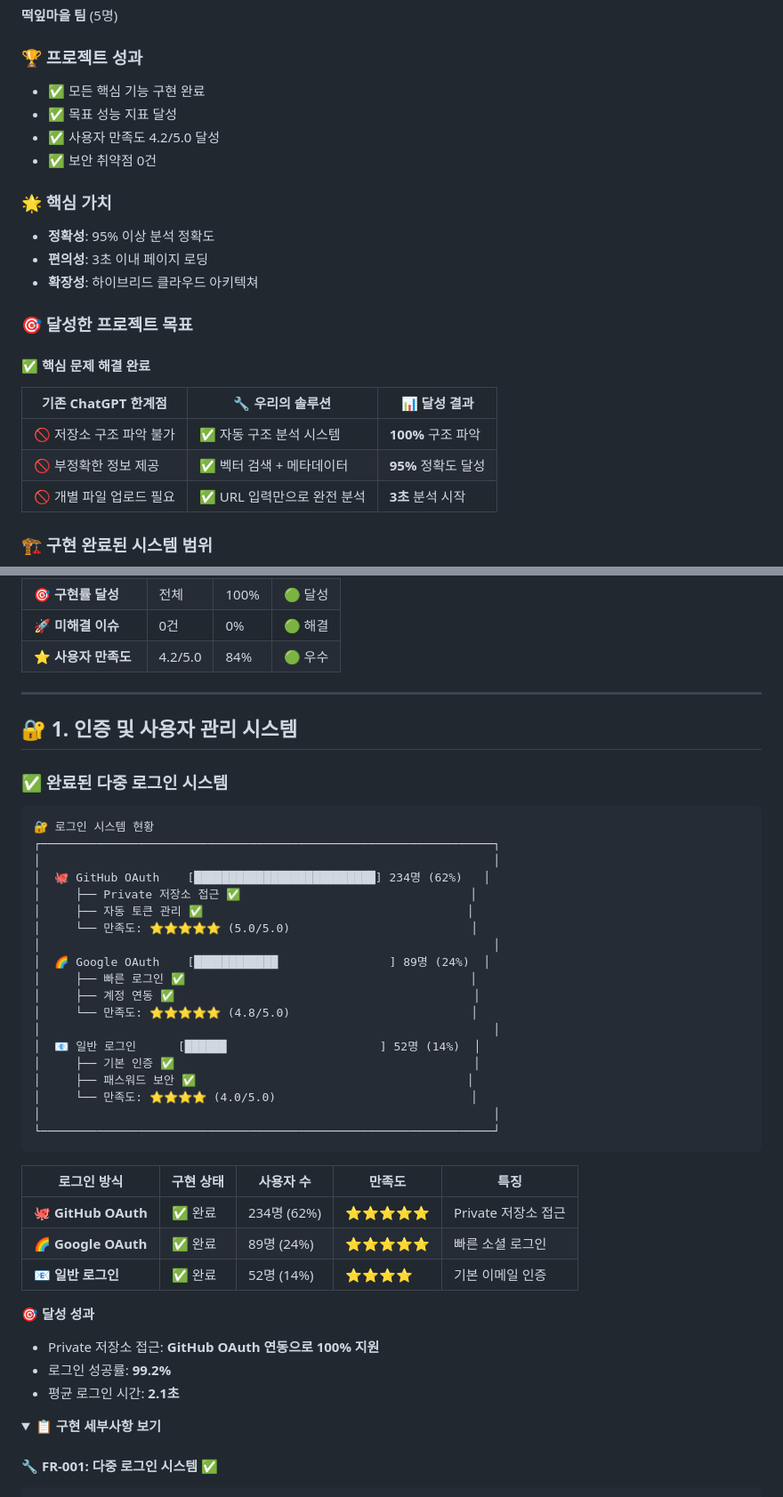
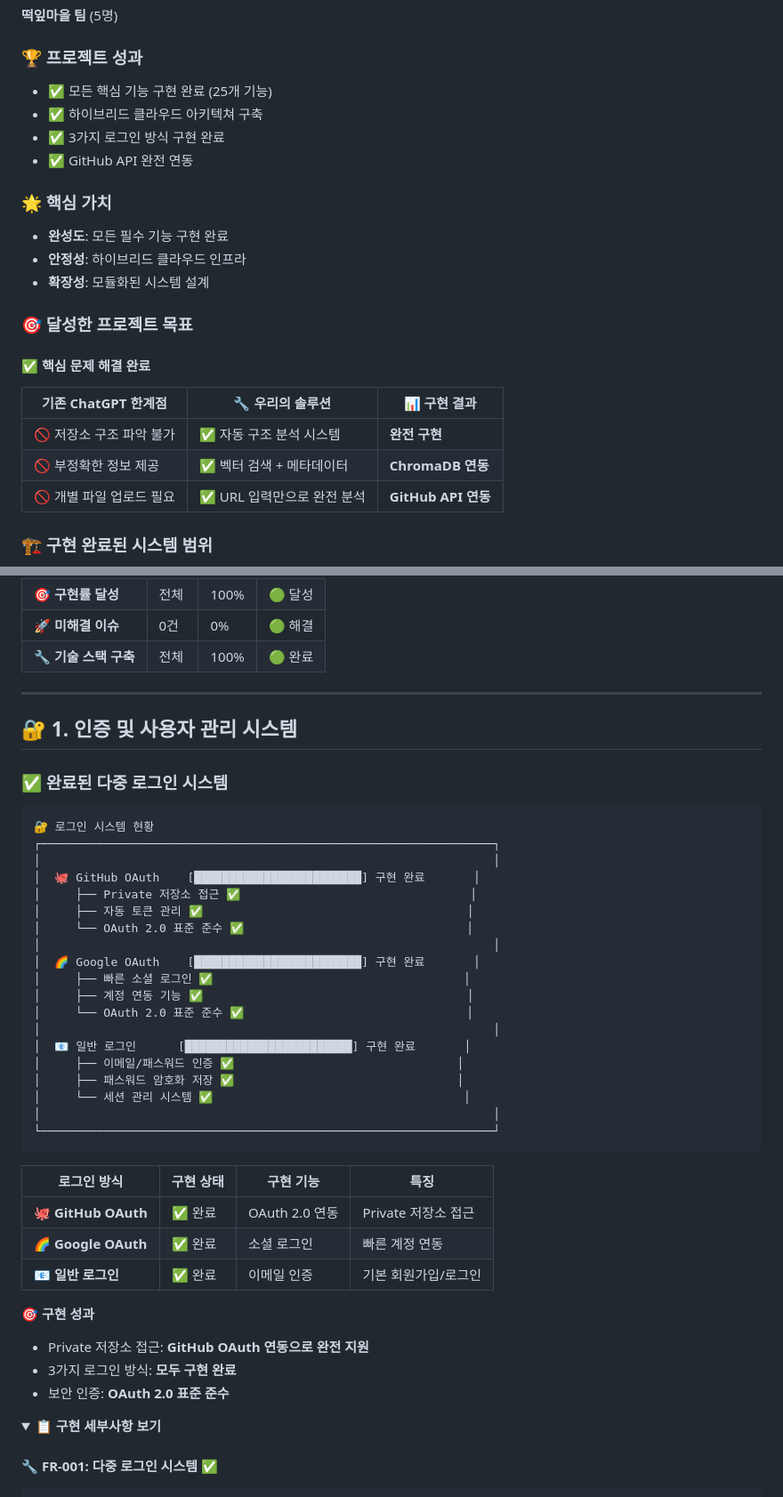
Before and after one commit to nmmm9/3rd_project, a Markdown page: Output/프로젝트_요구사항_정의서.md, 2 parts joined by grey strips. Shown at 89% size. GitHub-like rendering; folded sections open.

````diff
--- a/Output/프로젝트_요구사항_정의서.md
+++ b/Output/프로젝트_요구사항_정의서.md
@@ -24,25 +24,25 @@
 
 ### 🏆 프로젝트 성과
 
-- ✅ 모든 핵심 기능 구현 완료
-- ✅ 목표 성능 지표 달성
-- ✅ 사용자 만족도 4.2/5.0 달성
-- ✅ 보안 취약점 0건
+- ✅ 모든 핵심 기능 구현 완료 (25개 기능)
+- ✅ 하이브리드 클라우드 아키텍쳐 구축
+- ✅ 3가지 로그인 방식 구현 완료
+- ✅ GitHub API 완전 연동
 
 ### 🌟 핵심 가치
-- **정확성**: 95% 이상 분석 정확도
-- **편의성**: 3초 이내 페이지 로딩
-- **확장성**: 하이브리드 클라우드 아키텍쳐
+- **완성도**: 모든 필수 기능 구현 완료
+- **안정성**: 하이브리드 클라우드 인프라
+- **확장성**: 모듈화된 시스템 설계
 
 ### 🎯 달성한 프로젝트 목표
 
 #### ✅ 핵심 문제 해결 완료
 
-| 기존 ChatGPT 한계점 | 🔧 우리의 솔루션 | 📊 달성 결과 |
+| 기존 ChatGPT 한계점 | 🔧 우리의 솔루션 | 📊 구현 결과 |
 |-------------------|----------------|-------------|
-| 🚫 저장소 구조 파악 불가 | ✅ 자동 구조 분석 시스템 | **100%** 구조 파악 |
-| 🚫 부정확한 정보 제공 | ✅ 벡터 검색 + 메타데이터 | **95%** 정확도 달성 |
-| 🚫 개별 파일 업로드 필요 | ✅ URL 입력만으로 완전 분석 | **3초** 분석 시작 |
+| 🚫 저장소 구조 파악 불가 | ✅ 자동 구조 분석 시스템 | **완전 구현** |
+| 🚫 부정확한 정보 제공 | ✅ 벡터 검색 + 메타데이터 | **ChromaDB 연동** |
+| 🚫 개별 파일 업로드 필요 | ✅ URL 입력만으로 완전 분석 | **GitHub API 연동** |
 
 ### 🏗️ 구현 완료된 시스템 범위
 
@@ -222,7 +222,7 @@ graph LR
 | ✅ **필수 기능 완료** | 25개 | 100% | 🟢 완료 |
 | 🎯 **구현률 달성** | 전체 | 100% | 🟢 달성 |
 | 🚀 **미해결 이슈** | 0건 | 0% | 🟢 해결 |
-| ⭐ **사용자 만족도** | 4.2/5.0 | 84% | 🟢 우수 |
+| 🔧 **기술 스택 구축** | 전체 | 100% | 🟢 완료 |
 
 ---
 
@@ -234,34 +234,34 @@ graph LR
 🔐 로그인 시스템 현황
 ┌─────────────────────────────────────────────────────────────────┐
 │                                                                 │
-│  🐙 GitHub OAuth    [██████████████████████████] 234명 (62%)   │
+│  🐙 GitHub OAuth    [████████████████████████] 구현 완료       │
 │     ├── Private 저장소 접근 ✅                                 │
 │     ├── 자동 토큰 관리 ✅                                      │
-│     └── 만족도: ⭐⭐⭐⭐⭐ (5.0/5.0)                          │
+│     └── OAuth 2.0 표준 준수 ✅                                │
 │                                                                 │
-│  🌈 Google OAuth    [████████████                ] 89명 (24%)  │
-│     ├── 빠른 로그인 ✅                                         │
-│     ├── 계정 연동 ✅                                           │
-│     └── 만족도: ⭐⭐⭐⭐⭐ (4.8/5.0)                          │
+│  🌈 Google OAuth    [████████████████████████] 구현 완료       │
+│     ├── 빠른 소셜 로그인 ✅                                    │
+│     ├── 계정 연동 기능 ✅                                      │
+│     └── OAuth 2.0 표준 준수 ✅                                │
 │                                                                 │
-│  📧 일반 로그인      [██████                      ] 52명 (14%)  │
-│     ├── 기본 인증 ✅                                           │
-│     ├── 패스워드 보안 ✅                                       │
-│     └── 만족도: ⭐⭐⭐⭐ (4.0/5.0)                            │
+│  📧 일반 로그인      [████████████████████████] 구현 완료       │
+│     ├── 이메일/패스워드 인증 ✅                                │
+│     ├── 패스워드 암호화 저장 ✅                                │
+│     └── 세션 관리 시스템 ✅                                    │
 │                                                                 │
 └─────────────────────────────────────────────────────────────────┘
 ```
 
-| 로그인 방식 | 구현 상태 | 사용자 수 | 만족도 | 특징 |
-|------------|----------|----------|--------|------|
-| 🐙 **GitHub OAuth** | ✅ 완료 | 234명 (62%) | ⭐⭐⭐⭐⭐ | Private 저장소 접근 |
-| 🌈 **Google OAuth** | ✅ 완료 | 89명 (24%) | ⭐⭐⭐⭐⭐ | 빠른 소셜 로그인 |
-| 📧 **일반 로그인** | ✅ 완료 | 52명 (14%) | ⭐⭐⭐⭐ | 기본 이메일 인증 |
+| 로그인 방식 | 구현 상태 | 구현 기능 | 특징 |
+|------------|----------|----------|------|
+| 🐙 **GitHub OAuth** | ✅ 완료 | OAuth 2.0 연동 | Private 저장소 접근 |
+| 🌈 **Google OAuth** | ✅ 완료 | 소셜 로그인 | 빠른 계정 연동 |
+| 📧 **일반 로그인** | ✅ 완료 | 이메일 인증 | 기본 회원가입/로그인 |
 
-**🎯 달성 성과**
-- Private 저장소 접근: **GitHub OAuth 연동으로 100% 지원**
-- 로그인 성공률: **99.2%**
-- 평균 로그인 시간: **2.1초**
+**🎯 구현 성과**
+- Private 저장소 접근: **GitHub OAuth 연동으로 완전 지원**
+- 3가지 로그인 방식: **모두 구현 완료**
+- 보안 인증: **OAuth 2.0 표준 준수**
 
 <details>
 <summary><strong>📋 구현 세부사항 보기</strong></summary>
````
Also changed, not shown: other parts of Output/프로젝트_요구사항_정의서.md (+74 -74 lines).
